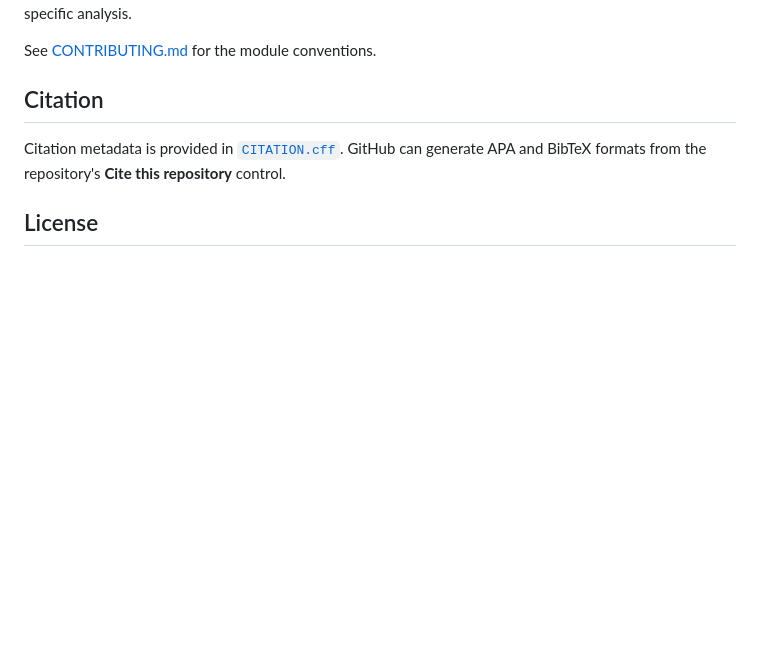
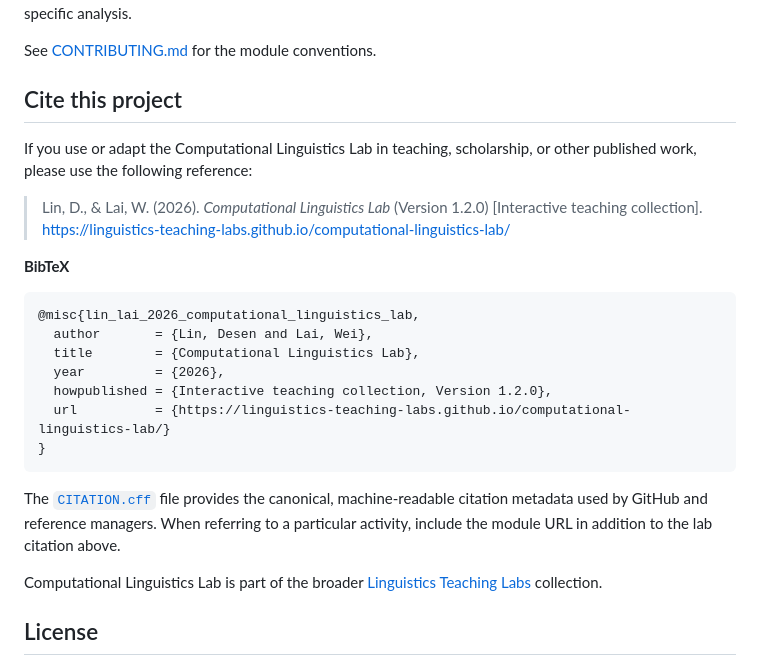
Before and after one commit to linguistics-teaching-labs/computational-linguistics-lab, a Markdown page: README.md, the part around the change. Rendered like a GitHub page; blank space fills up the shorter version.

Commit message:
Add explicit citation and BibTeX to README

````diff
--- a/README.md
+++ b/README.md
@@ -194,9 +194,27 @@ The sample corpora and multilingual examples are deliberately compact so student
 
 See [CONTRIBUTING.md](CONTRIBUTING.md) for the module conventions.
 
-## Citation
+## Cite this project
 
-Citation metadata is provided in [`CITATION.cff`](CITATION.cff). GitHub can generate APA and BibTeX formats from the repository's **Cite this repository** control.
+If you use or adapt the Computational Linguistics Lab in teaching, scholarship, or other published work, please use the following reference:
+
+> Lin, D., & Lai, W. (2026). *Computational Linguistics Lab* (Version 1.2.0) [Interactive teaching collection]. https://linguistics-teaching-labs.github.io/computational-linguistics-lab/
+
+**BibTeX**
+
+```bibtex
+@misc{lin_lai_2026_computational_linguistics_lab,
+  author       = {Lin, Desen and Lai, Wei},
+  title        = {Computational Linguistics Lab},
+  year         = {2026},
+  howpublished = {Interactive teaching collection, Version 1.2.0},
+  url          = {https://linguistics-teaching-labs.github.io/computational-linguistics-lab/}
+}
+```
+
+The [`CITATION.cff`](CITATION.cff) file provides the canonical, machine-readable citation metadata used by GitHub and reference managers. When referring to a particular activity, include the module URL in addition to the lab citation above.
+
+Computational Linguistics Lab is part of the broader [Linguistics Teaching Labs](https://linguistics-teaching-labs.github.io/) collection.
 
 ## License
 
````
